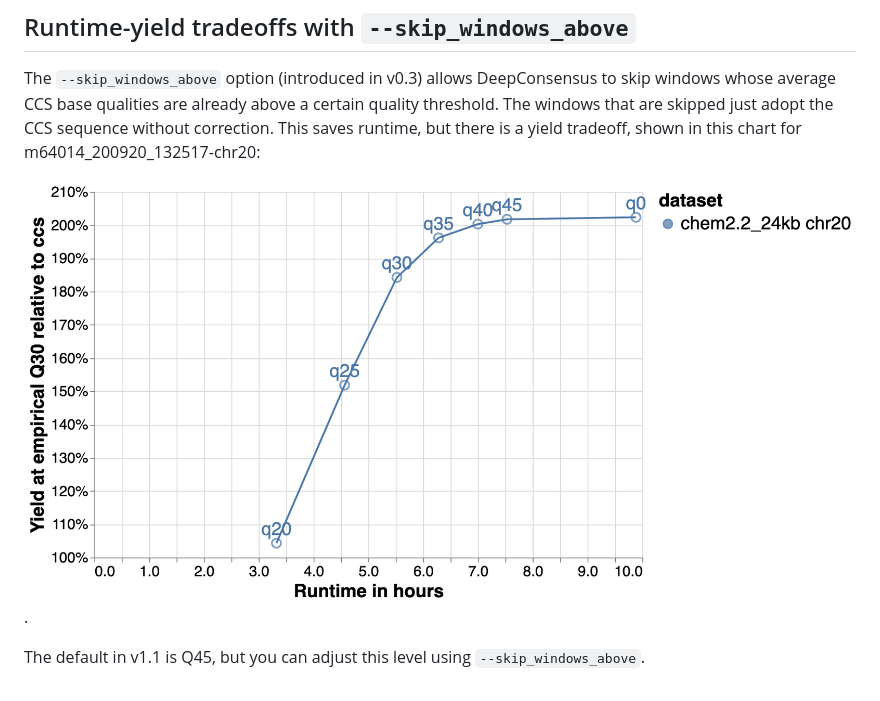
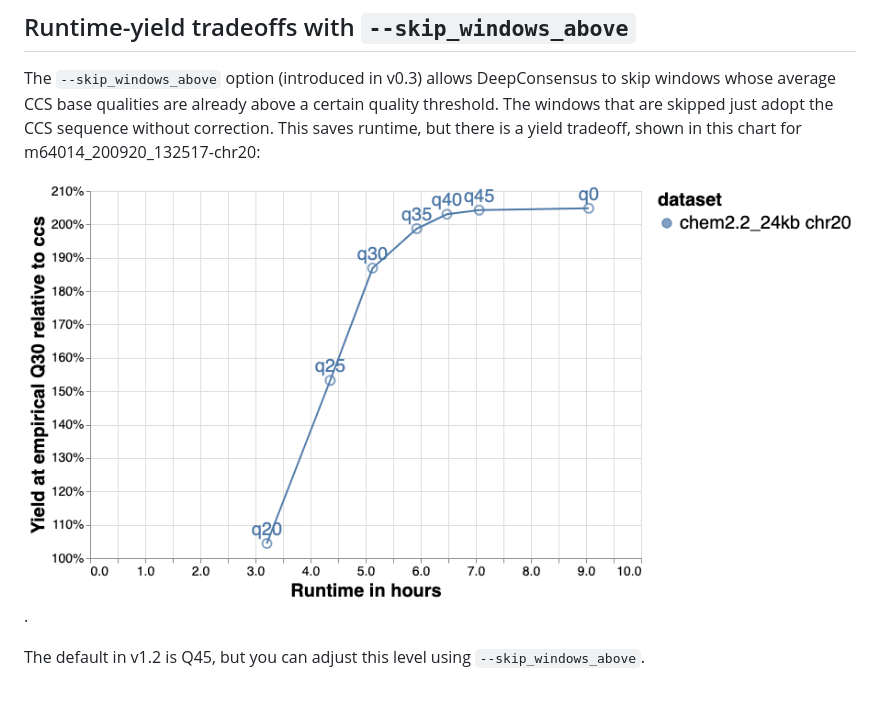
Before and after one commit to google/deepconsensus, a Markdown page: docs/yield_metrics.md, the part around the change printed below. GitHub-like rendering; pictures changed too: docs/images/skip_windows_above_tradeoff.png.

```diff
--- a/docs/yield_metrics.md
+++ b/docs/yield_metrics.md
@@ -107,5 +107,5 @@ this chart for m64014_200920_132517-chr20:
 
 ![runtime/yield tradeoff of --skip_windows_above](images/skip_windows_above_tradeoff.png).
 
-The default in v1.1 is Q45, but you can adjust this level using
+The default in v1.2 is Q45, but you can adjust this level using
 `--skip_windows_above`.
```
Also changed, not shown: other parts of docs/yield_metrics.md (+31 -31 lines), docs/runtime_metrics.md (+8 -9 lines), docs/images/runtime_yield.png, docs/images/runtimes.png.
